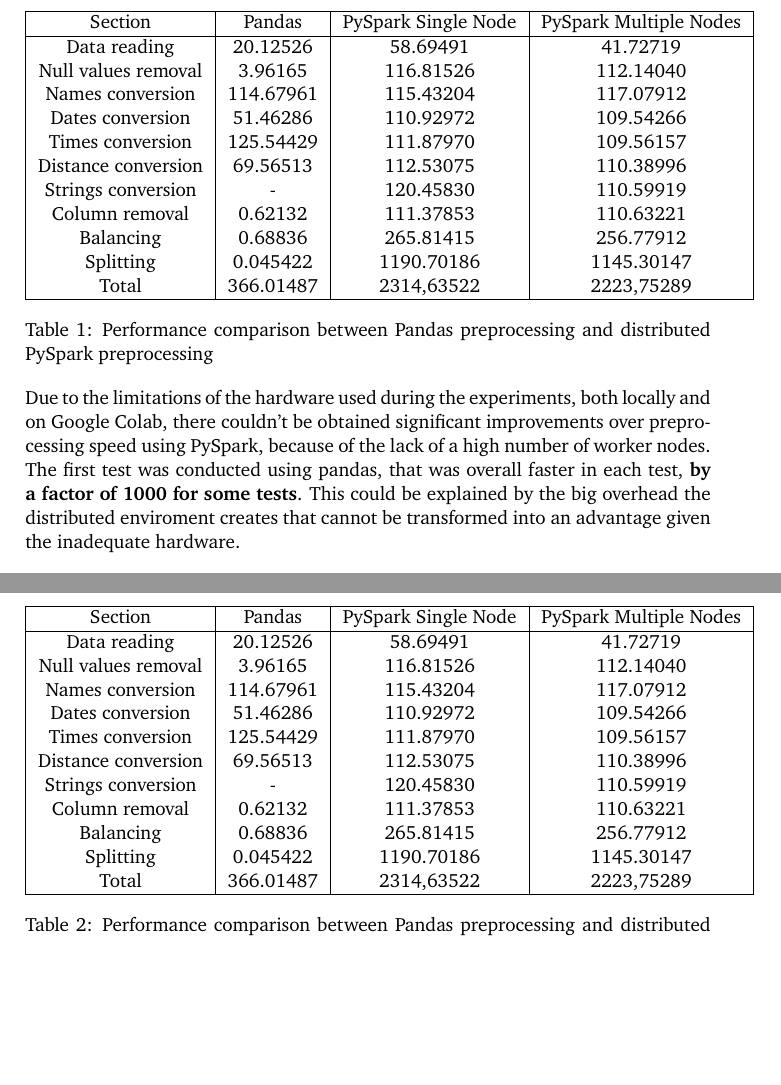
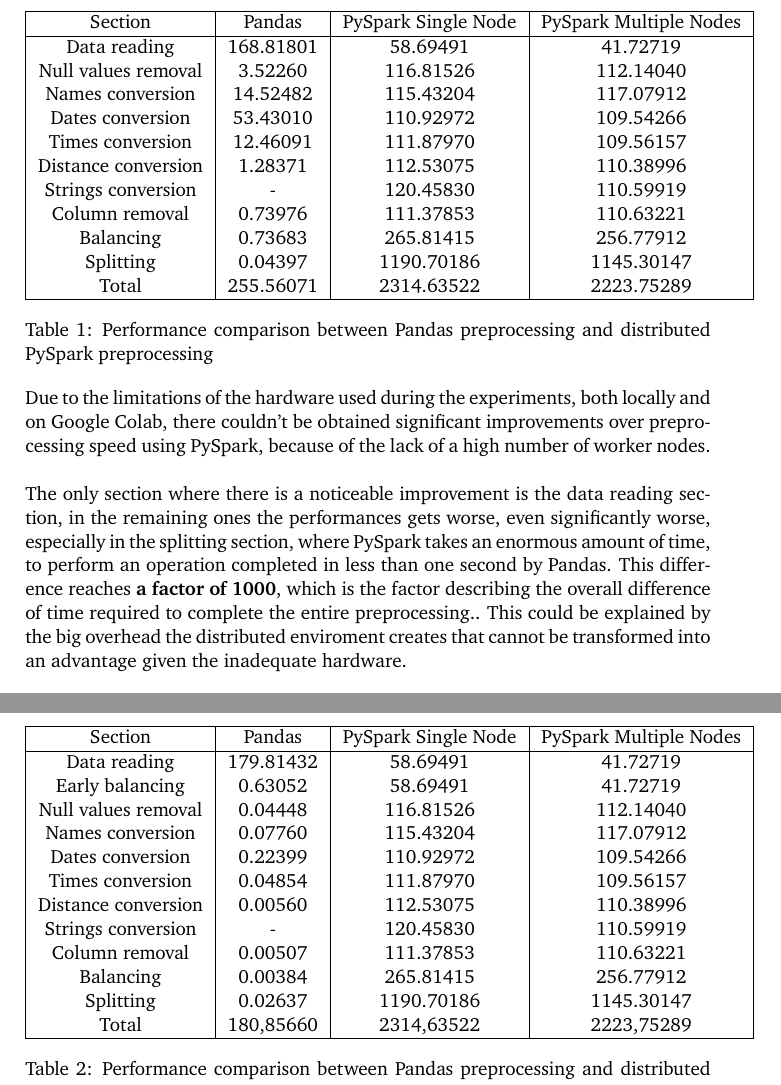
Before and after one commit to manuelelucchi/AirlineDeparture, a LaTeX document (report/report.tex): two parts of pages 10 and 11 of 17, joined at a grey line, cut so that both start at the same text, the shorter picture padded with empty space. Compiled offline with pdfLaTeX.

Commit message:
Report improved

```diff
--- a/report/report.tex
+++ b/report/report.tex
@@ -311,17 +311,17 @@
         \hline
         Section             & Pandas    & PySpark Single Node & PySpark Multiple Nodes \\
         \hline
-        Data reading        & 20.12526  & 58.69491            & 41.72719               \\
-        Null values removal & 3.96165   & 116.81526           & 112.14040              \\
-        Names conversion    & 114.67961 & 115.43204           & 117.07912              \\
-        Dates conversion    & 51.46286  & 110.92972           & 109.54266              \\
-        Times conversion    & 125.54429 & 111.87970           & 109.56157              \\
-        Distance conversion & 69.56513  & 112.53075           & 110.38996              \\
+        Data reading        & 168.81801  & 58.69491            & 41.72719               \\
+        Null values removal & 3.52260   & 116.81526           & 112.14040              \\
+        Names conversion    & 14.52482 & 115.43204           & 117.07912              \\
+        Dates conversion    & 53.43010  & 110.92972           & 109.54266              \\
+        Times conversion    & 12.46091 & 111.87970           & 109.56157              \\
+        Distance conversion & 1.28371  & 112.53075           & 110.38996              \\
         Strings conversion  & -         & 120.45830           & 110.59919              \\
-        Column removal      & 0.62132   & 111.37853           & 110.63221              \\
-        Balancing           & 0.68836   & 265.81415           & 256.77912              \\
-        Splitting           & 0.045422  & 1190.70186          & 1145.30147             \\
-        Total               & 366.01487 & 2314,63522          & 2223,75289             \\
+        Column removal      & 0.73976   & 111.37853           & 110.63221              \\
+        Balancing           & 0.73683   & 265.81415           & 256.77912              \\
+        Splitting           & 0.04397  & 1190.70186          & 1145.30147             \\
+        Total               & 255.56071 & 2314.63522          & 2223.75289             \\
         \hline
     \end{tabular}
     \captionof{table}{Performance comparison between Pandas preprocessing and distributed PySpark preprocessing}
@@ -329,7 +329,11 @@
 
 
 Due to the limitations of the hardware used during the experiments, both locally and on Google Colab, there couldn't be obtained significant improvements over preprocessing speed using PySpark, because of the lack of a high number of worker nodes.\\
-The first test was conducted using pandas, that was overall faster in each test, \textbf{by a factor of 1000 for some tests}. This could be explained by the big overhead the distributed enviroment creates that cannot be transformed into an advantage given the inadequate hardware.\\
+
+The only section where there is a noticeable improvement is the data reading section, in the remaining ones the performances gets worse, even significantly worse, especially in the splitting section, where PySpark takes an enormous amount of time, to perform
+an operation completed in less than one second by Pandas.
+This difference reaches \textbf{a factor of 1000}, which is the factor describing the overall difference of time required to complete the entire preprocessing..
+This could be explained by the big overhead the distributed enviroment creates that cannot be transformed into an advantage given the inadequate hardware.\\
 
 Another proof to support this thesys, is the comparison between the PySpark experiment forced into one node and the one that lets the system choose how many worker create.
 The first case was just slightly slower than the second, proving that both cases didn't fully use the parallelization the framework is specialized to.
@@ -343,17 +347,18 @@
         \hline
         Section             & Pandas    & PySpark Single Node & PySpark Multiple Nodes \\
         \hline
-        Data reading        & 20.12526  & 58.69491            & 41.72719               \\
-        Null values removal & 3.96165   & 116.81526           & 112.14040              \\
-        Names conversion    & 114.67961 & 115.43204           & 117.07912              \\
-        Dates conversion    & 51.46286  & 110.92972           & 109.54266              \\
-        Times conversion    & 125.54429 & 111.87970           & 109.56157              \\
-        Distance conversion & 69.56513  & 112.53075           & 110.38996              \\
+        Data reading        & 179.81432  & 58.69491            & 41.72719               \\
+        Early balancing        & 0.63052  & 58.69491            & 41.72719               \\
+        Null values removal & 0.04448   & 116.81526           & 112.14040              \\
+        Names conversion    & 0.07760 & 115.43204           & 117.07912              \\
+        Dates conversion    & 0.22399  & 110.92972           & 109.54266              \\
+        Times conversion    & 0.04854 & 111.87970           & 109.56157              \\
+        Distance conversion & 0.00560  & 112.53075           & 110.38996              \\
         Strings conversion  & -         & 120.45830           & 110.59919              \\
-        Column removal      & 0.62132   & 111.37853           & 110.63221              \\
-        Balancing           & 0.68836   & 265.81415           & 256.77912              \\
-        Splitting           & 0.045422  & 1190.70186          & 1145.30147             \\
-        Total               & 366.01487 & 2314,63522          & 2223,75289             \\
+        Column removal      & 0.00507   & 111.37853           & 110.63221              \\
+        Balancing           & 0.00384   & 265.81415           & 256.77912              \\
+        Splitting           & 0.02637  & 1190.70186          & 1145.30147             \\
+        Total               & 180,85660 & 2314,63522          & 2223,75289             \\
         \hline
     \end{tabular}
     \captionof{table}{Performance comparison between Pandas preprocessing and distributed PySpark preprocessing, with just 20000 records}
```
Also changed, not shown: report/report.tex (2 more changed lines), 1 other file.
